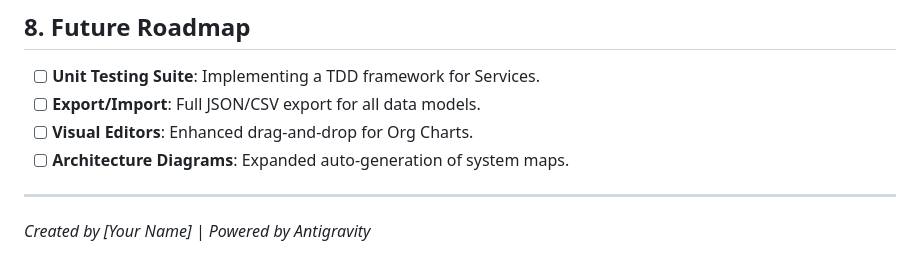
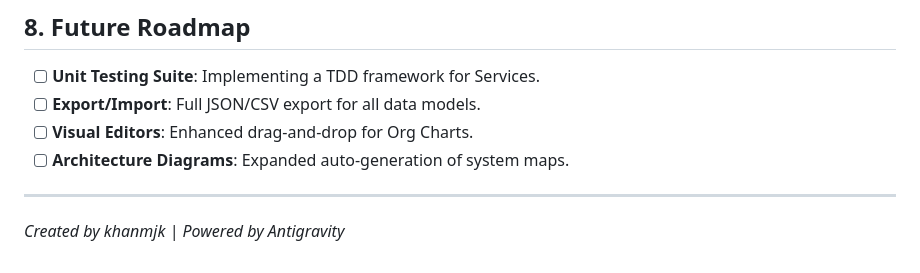
Before and after one commit to khanmjk/altsoftwareplanning, a Markdown page: README.md, the part around the change. Rendered like a GitHub page.

```diff
--- a/README.md
+++ b/README.md
@@ -467,4 +467,4 @@ Mermaid-based diagrams are available across the app and via the AI Assistant.
 *   [ ] **Architecture Diagrams**: Expanded auto-generation of system maps.
 
 ---
-*Created by [Your Name] | Powered by Antigravity*
+*Created by khanmjk | Powered by Antigravity*
```
